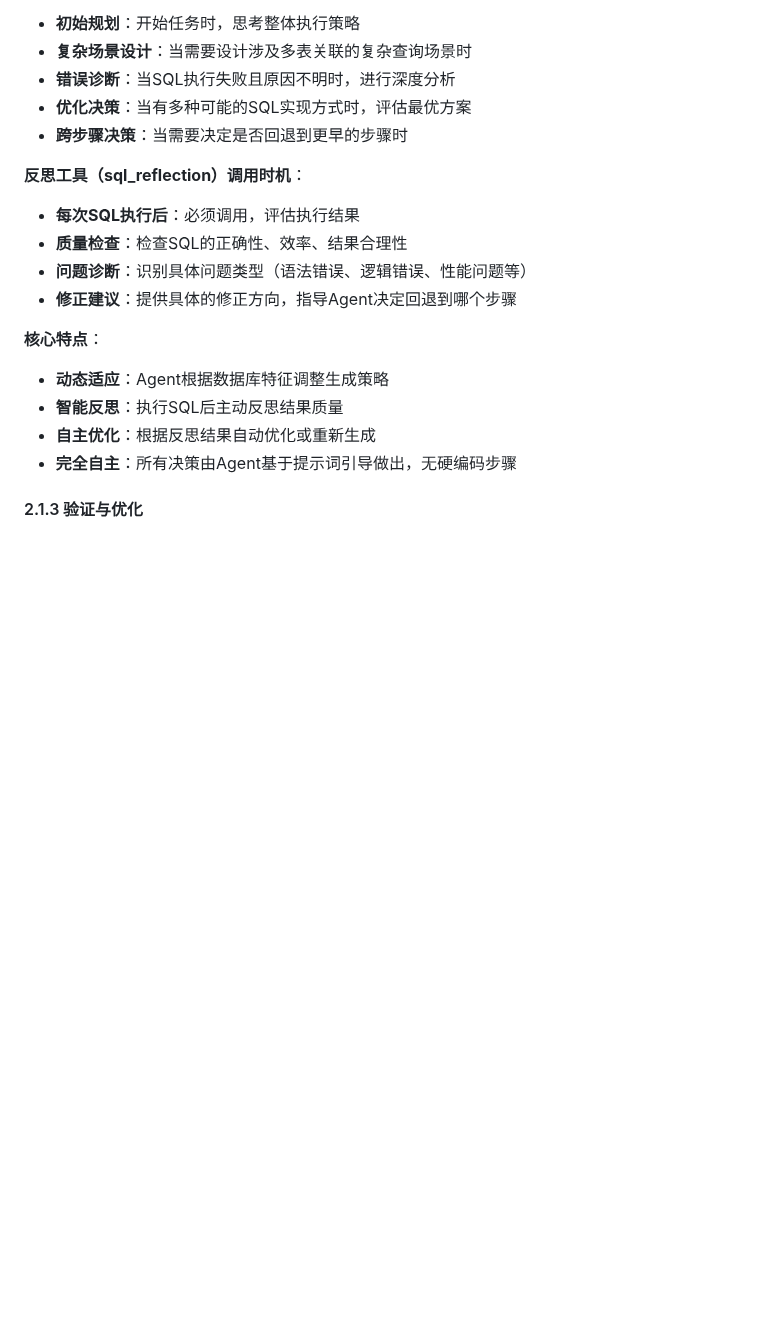
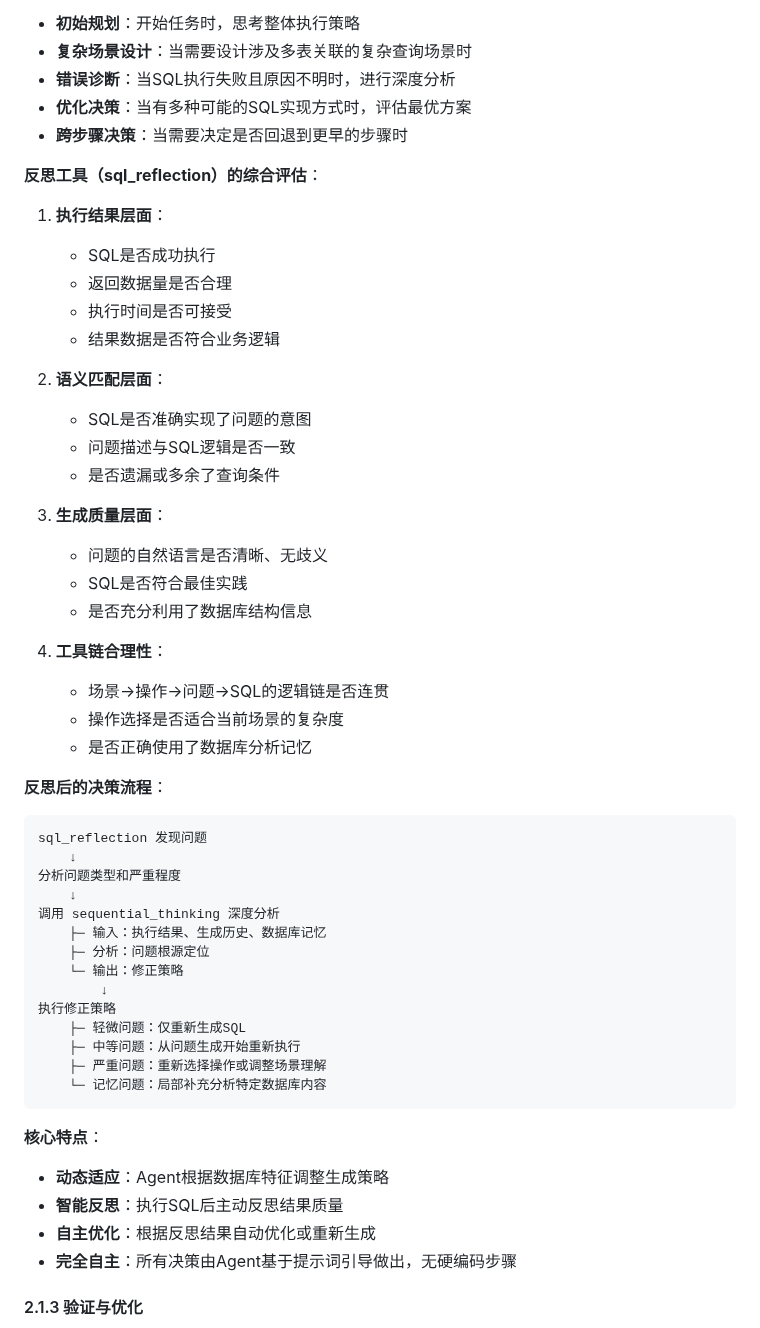
Before and after one commit to lizhenping/SemanticSQL-Agent, a Markdown page: semanticsql-agent/.doc/semanticsql-agent_DESIGN_SPEC.md, the part around one of its changes. GitHub-like rendering; blank space fills up the shorter version.

````diff
--- a/semanticsql-agent/.doc/semanticsql-agent_DESIGN_SPEC.md
+++ b/semanticsql-agent/.doc/semanticsql-agent_DESIGN_SPEC.md
@@ -163,11 +193,46 @@ graph TB
 - **优化决策**：当有多种可能的SQL实现方式时，评估最优方案
 - **跨步骤决策**：当需要决定是否回退到更早的步骤时
 
-**反思工具（sql_reflection）调用时机**：
-- **每次SQL执行后**：必须调用，评估执行结果
-- **质量检查**：检查SQL的正确性、效率、结果合理性
-- **问题诊断**：识别具体问题类型（语法错误、逻辑错误、性能问题等）
-- **修正建议**：提供具体的修正方向，指导Agent决定回退到哪个步骤
+**反思工具（sql_reflection）的综合评估**：
+
+1. **执行结果层面**：
+   - SQL是否成功执行
+   - 返回数据量是否合理
+   - 执行时间是否可接受
+   - 结果数据是否符合业务逻辑
+
+2. **语义匹配层面**：
+   - SQL是否准确实现了问题的意图
+   - 问题描述与SQL逻辑是否一致
+   - 是否遗漏或多余了查询条件
+
+3. **生成质量层面**：
+   - 问题的自然语言是否清晰、无歧义
+   - SQL是否符合最佳实践
+   - 是否充分利用了数据库结构信息
+
+4. **工具链合理性**：
+   - 场景→操作→问题→SQL的逻辑链是否连贯
+   - 操作选择是否适合当前场景的复杂度
+   - 是否正确使用了数据库分析记忆
+
+**反思后的决策流程**：
+```
+sql_reflection 发现问题
+    ↓
+分析问题类型和严重程度
+    ↓
+调用 sequential_thinking 深度分析
+    ├─ 输入：执行结果、生成历史、数据库记忆
+    ├─ 分析：问题根源定位
+    └─ 输出：修正策略
+        ↓
+执行修正策略
+    ├─ 轻微问题：仅重新生成SQL
+    ├─ 中等问题：从问题生成开始重新执行
+    ├─ 严重问题：重新选择操作或调整场景理解
+    └─ 记忆问题：局部补充分析特定数据库内容
+```
 
 **核心特点**：
 - **动态适应**：Agent根据数据库特征调整生成策略
````
Also changed, not shown: other parts of semanticsql-agent/.doc/semanticsql-agent_DESIGN_SPEC.md (+150 -52 lines).
